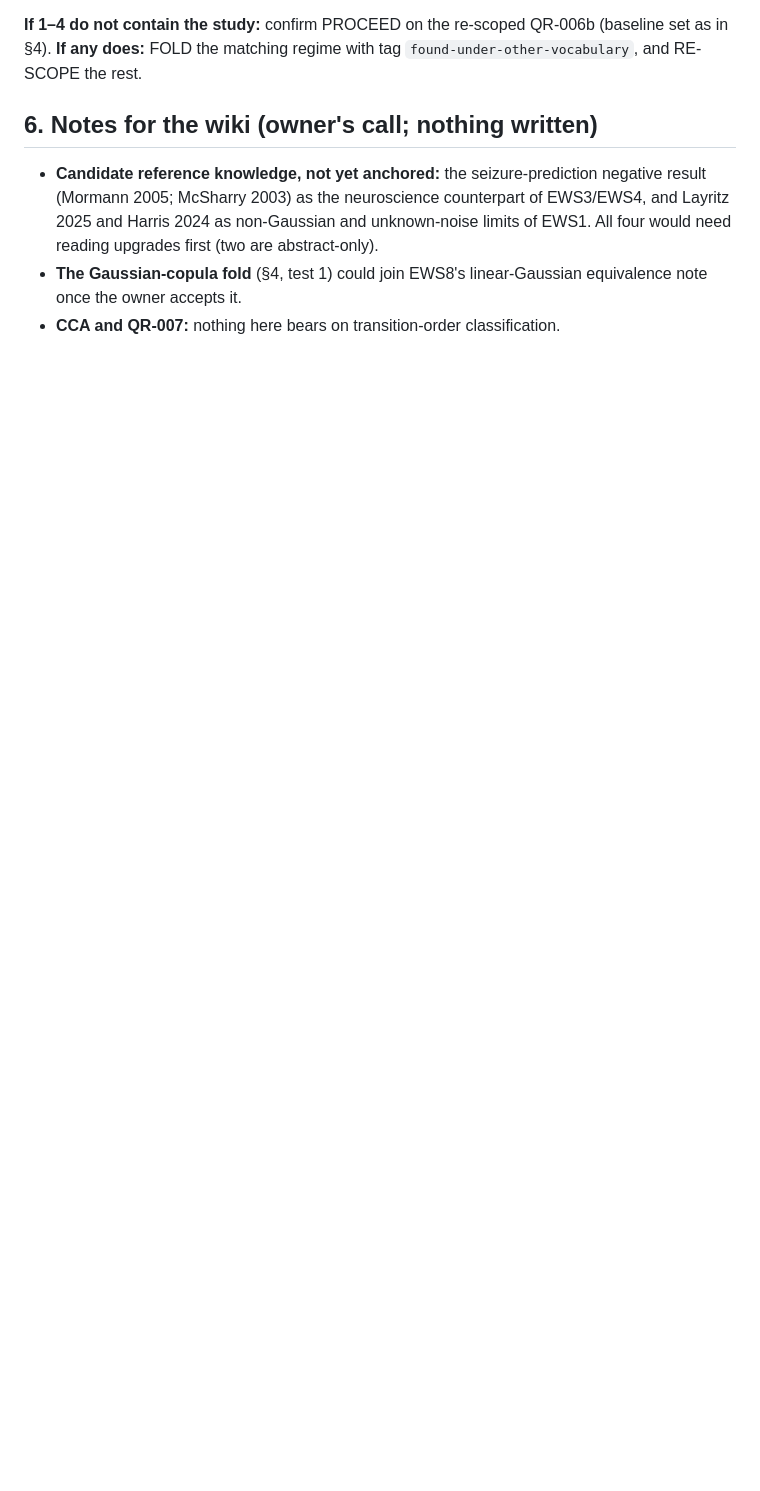
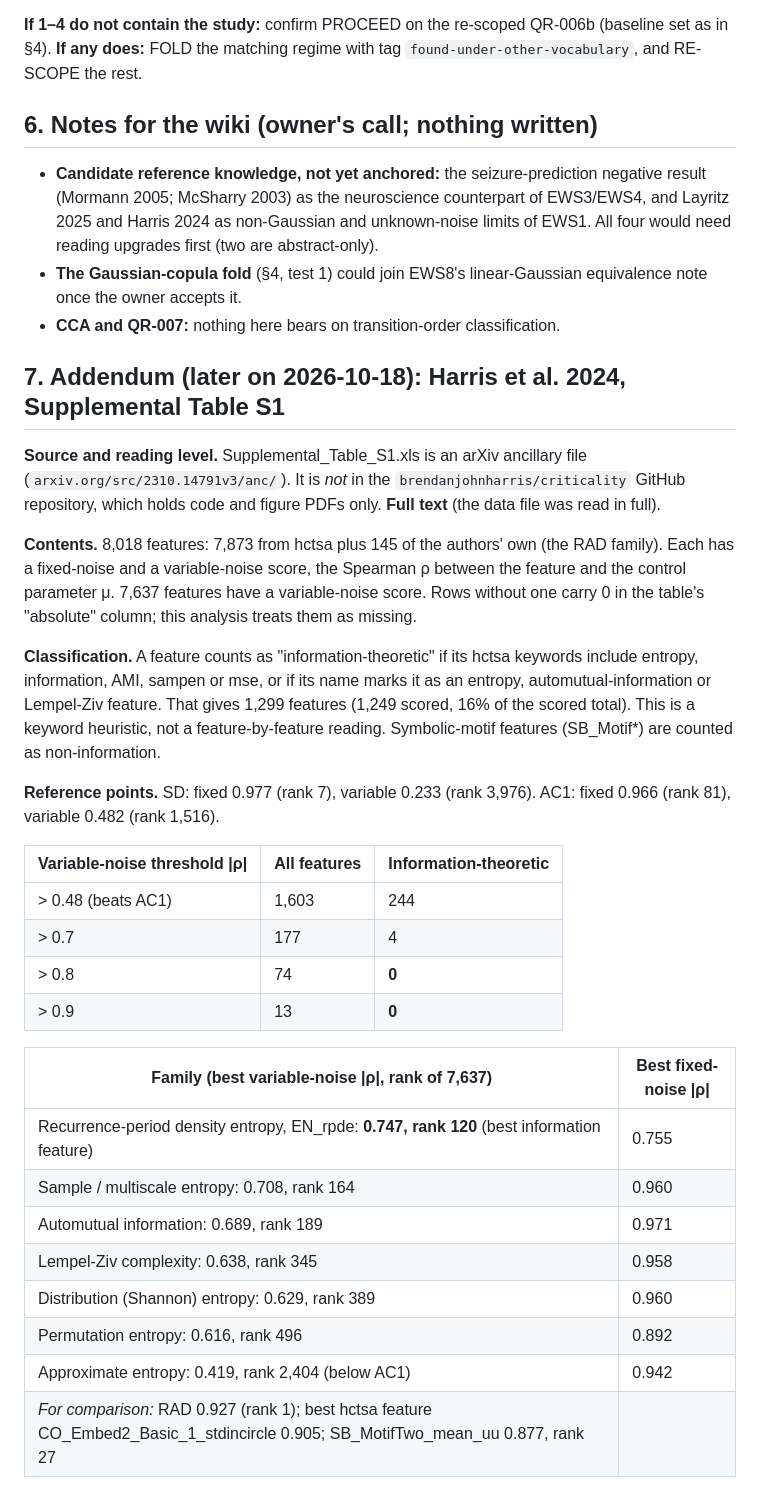
Before and after one commit to IanD25/ds-wiki-transformer, a Markdown page: docs/prior_art_reviews/QR-006b_SECOND_SEARCH_2026_10_18.md, the part around one of its changes. GitHub-like rendering; blank space fills up the shorter version.

```diff
--- a/docs/prior_art_reviews/QR-006b_SECOND_SEARCH_2026_10_18.md
+++ b/docs/prior_art_reviews/QR-006b_SECOND_SEARCH_2026_10_18.md
@@ -120,3 +120,32 @@ This is a design change, not a new question. QR-006b should read "beat lag-1 aut
 - **Candidate reference knowledge, not yet anchored:** the seizure-prediction negative result (Mormann 2005; McSharry 2003) as the neuroscience counterpart of EWS3/EWS4, and Layritz 2025 and Harris 2024 as non-Gaussian and unknown-noise limits of EWS1. All four would need reading upgrades first (two are abstract-only).
 - **The Gaussian-copula fold** (§4, test 1) could join EWS8's linear-Gaussian equivalence note once the owner accepts it.
 - **CCA and QR-007:** nothing here bears on transition-order classification.
+
+## 7. Addendum (later on 2026-10-18): Harris et al. 2024, Supplemental Table S1
+
+**Source and reading level.** Supplemental_Table_S1.xls is an arXiv ancillary file (`arxiv.org/src/2310.14791v3/anc/`). It is *not* in the `brendanjohnharris/criticality` GitHub repository, which holds code and figure PDFs only. **Full text** (the data file was read in full).
+
+**Contents.** 8,018 features: 7,873 from hctsa plus 145 of the authors' own (the RAD family). Each has a fixed-noise and a variable-noise score, the Spearman ρ between the feature and the control parameter μ. 7,637 features have a variable-noise score. Rows without one carry 0 in the table's "absolute" column; this analysis treats them as missing.
+
+**Classification.** A feature counts as "information-theoretic" if its hctsa keywords include entropy, information, AMI, sampen or mse, or if its name marks it as an entropy, automutual-information or Lempel-Ziv feature. That gives 1,299 features (1,249 scored, 16% of the scored total). This is a keyword heuristic, not a feature-by-feature reading. Symbolic-motif features (SB_Motif*) are counted as non-information.
+
+**Reference points.** SD: fixed 0.977 (rank 7), variable 0.233 (rank 3,976). AC1: fixed 0.966 (rank 81), variable 0.482 (rank 1,516).
+
+| Variable-noise threshold \|ρ\| | All features | Information-theoretic |
+|---|---|---|
+| > 0.48 (beats AC1) | 1,603 | 244 |
+| > 0.7 | 177 | 4 |
+| > 0.8 | 74 | **0** |
+| > 0.9 | 13 | **0** |
+
+| Family (best variable-noise \|ρ\|, rank of 7,637) | Best fixed-noise \|ρ\| |
+|---|---|
+| Recurrence-period density entropy, EN_rpde: **0.747, rank 120** (best information feature) | 0.755 |
+| Sample / multiscale entropy: 0.708, rank 164 | 0.960 |
+| Automutual information: 0.689, rank 189 | 0.971 |
+| Lempel-Ziv complexity: 0.638, rank 345 | 0.958 |
+| Distribution (Shannon) entropy: 0.629, rank 389 | 0.960 |
+| Permutation entropy: 0.616, rank 496 | 0.892 |
+| Approximate entropy: 0.419, rank 2,404 (below AC1) | 0.942 |
+| *For comparison:* RAD 0.927 (rank 1); best hctsa feature CO_Embed2_Basic_1_stdincircle 0.905; SB_MotifTwo_mean_uu 0.877, rank 27 | |
+
```
Also changed, not shown: other parts of docs/prior_art_reviews/QR-006b_SECOND_SEARCH_2026_10_18.md (+17 -3 lines), docs/QUESTIONS_RAISED_LOG.md (+4 -3 lines).
